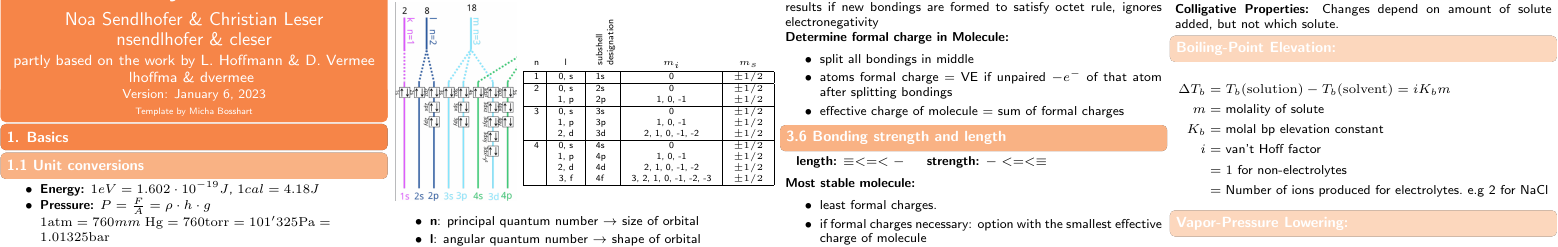
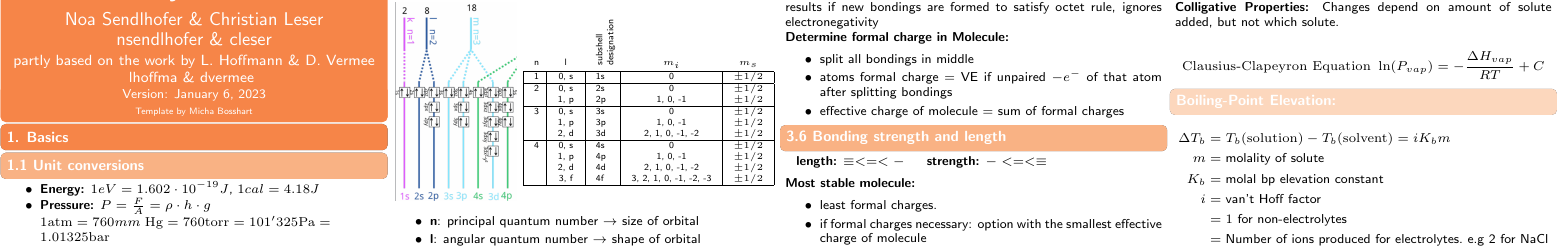
Before and after one commit to ETHOS-Cheatsheets/Chemistry_Norris_2022, a LaTeX document (cheatsheet/main.tex, which reads cheatsheet/src/5_State_of_matter/2_fluids.tex): part of page 1 of 3, cut so that both start at the same text. Compiled offline with pdfLaTeX.

Commit message:
Clausius Clapeyron

```diff
--- a/cheatsheet/src/5_State_of_matter/2_fluids.tex
+++ b/cheatsheet/src/5_State_of_matter/2_fluids.tex
@@ -1,5 +1,8 @@
 \subsection{5.2 Fluids}
-    \textbf{Colligative Properties: }Changes depend on amount of solute added, but not which solute.
+    \textbf{Colligative Properties: }Changes depend on amount of solute added, but not which solute.\\
+    \begin{align*}
+        \textrm{Clausius-Clapeyron Equation } \ln(P_{vap}) = - \frac{\Delta H_{vap}}{RT} + C
+    \end{align*}
 
     \subsubsection{Boiling-Point Elevation: }
         \begin{align*}
```
